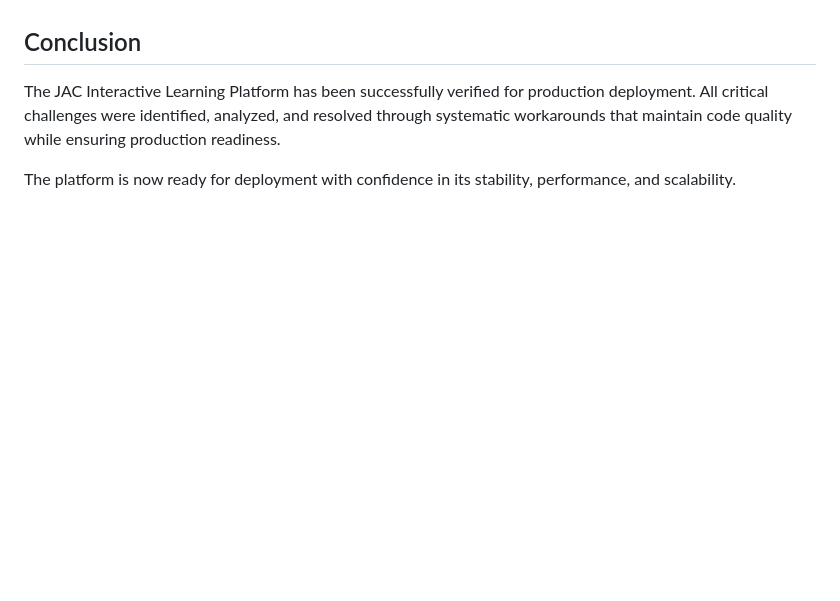
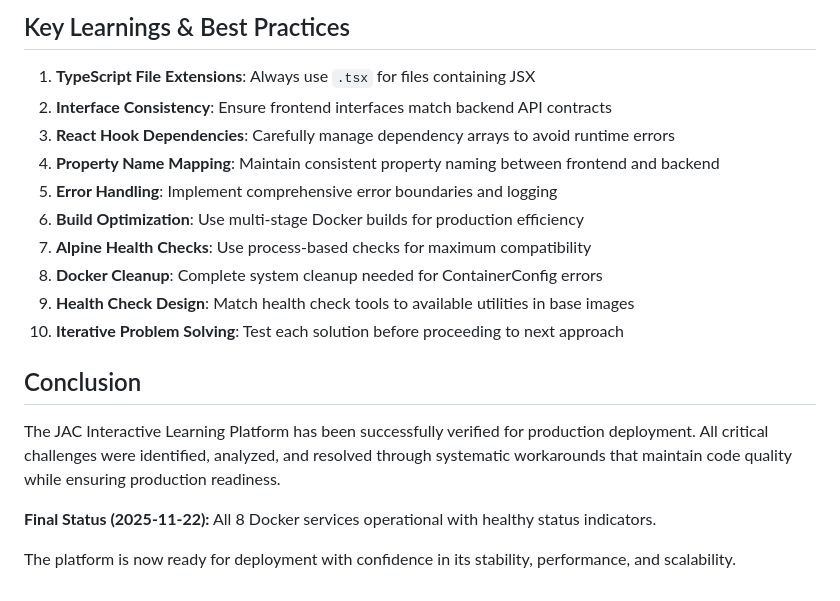
Before and after one commit to OumaCavin/jac-interactive-learning-platform, a Markdown page: PRODUCTION_DEPLOYMENT_CHALLENGES.md, the part around the change printed below. Rendered like a GitHub page; blank space fills up the shorter version.

```diff
--- a/PRODUCTION_DEPLOYMENT_CHALLENGES.md
+++ b/PRODUCTION_DEPLOYMENT_CHALLENGES.md
@@ -177,6 +312,20 @@ This document outlines the critical challenges encountered during the production
+## Key Learnings & Best Practices
+
+1. **TypeScript File Extensions**: Always use `.tsx` for files containing JSX
+2. **Interface Consistency**: Ensure frontend interfaces match backend API contracts
+3. **React Hook Dependencies**: Carefully manage dependency arrays to avoid runtime errors
+4. **Property Name Mapping**: Maintain consistent property naming between frontend and backend
+5. **Error Handling**: Implement comprehensive error boundaries and logging
+6. **Build Optimization**: Use multi-stage Docker builds for production efficiency
+7. **Alpine Health Checks**: Use process-based checks for maximum compatibility
+8. **Docker Cleanup**: Complete system cleanup needed for ContainerConfig errors
+9. **Health Check Design**: Match health check tools to available utilities in base images
+10. **Iterative Problem Solving**: Test each solution before proceeding to next approach
 
 ## Conclusion
 
 The JAC Interactive Learning Platform has been successfully verified for production deployment. All critical challenges were identified, analyzed, and resolved through systematic workarounds that maintain code quality while ensuring production readiness.
 
+**Final Status (2025-11-22):** All 8 Docker services operational with healthy status indicators.
+
 The platform is now ready for deployment with confidence in its stability, performance, and scalability.
```
Also changed, not shown: other parts of PRODUCTION_DEPLOYMENT_CHALLENGES.md (+135 -0 lines).
